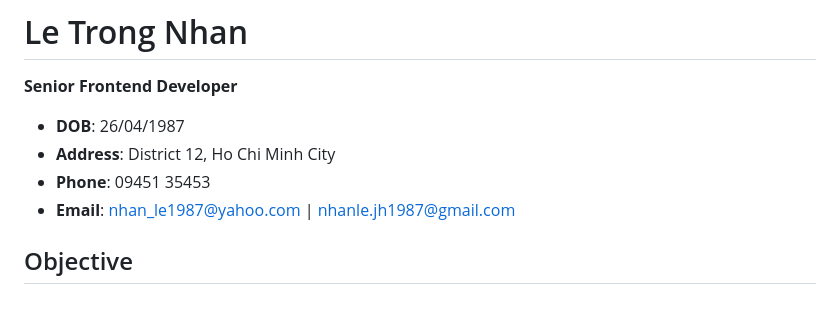
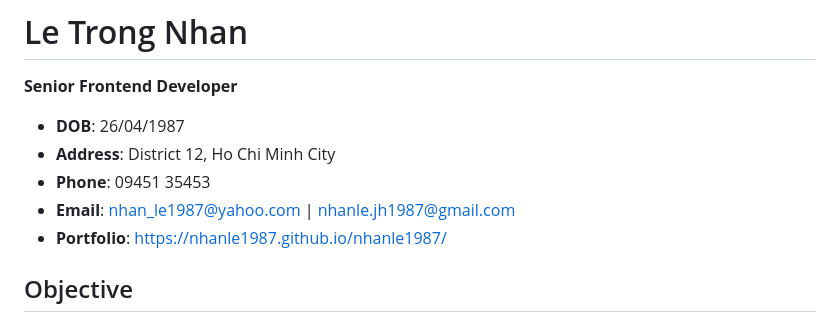
Before and after one commit to nhanle1987/nhanle1987, a Markdown page: en.md, the part around the change. Rendered like a GitHub page.

Commit message:
update: Portfolio

```diff
--- a/en.md
+++ b/en.md
@@ -6,6 +6,7 @@
 - **Address**: District 12, Ho Chi Minh City
 - **Phone**: 09451 35453
 - **Email**: nhan_le1987@yahoo.com | nhanle.jh1987@gmail.com
+- **Portfolio**: [https://nhanle1987.github.io/nhanle1987/](https://nhanle1987.github.io/nhanle1987/)
 
 ## Objective
 
```
